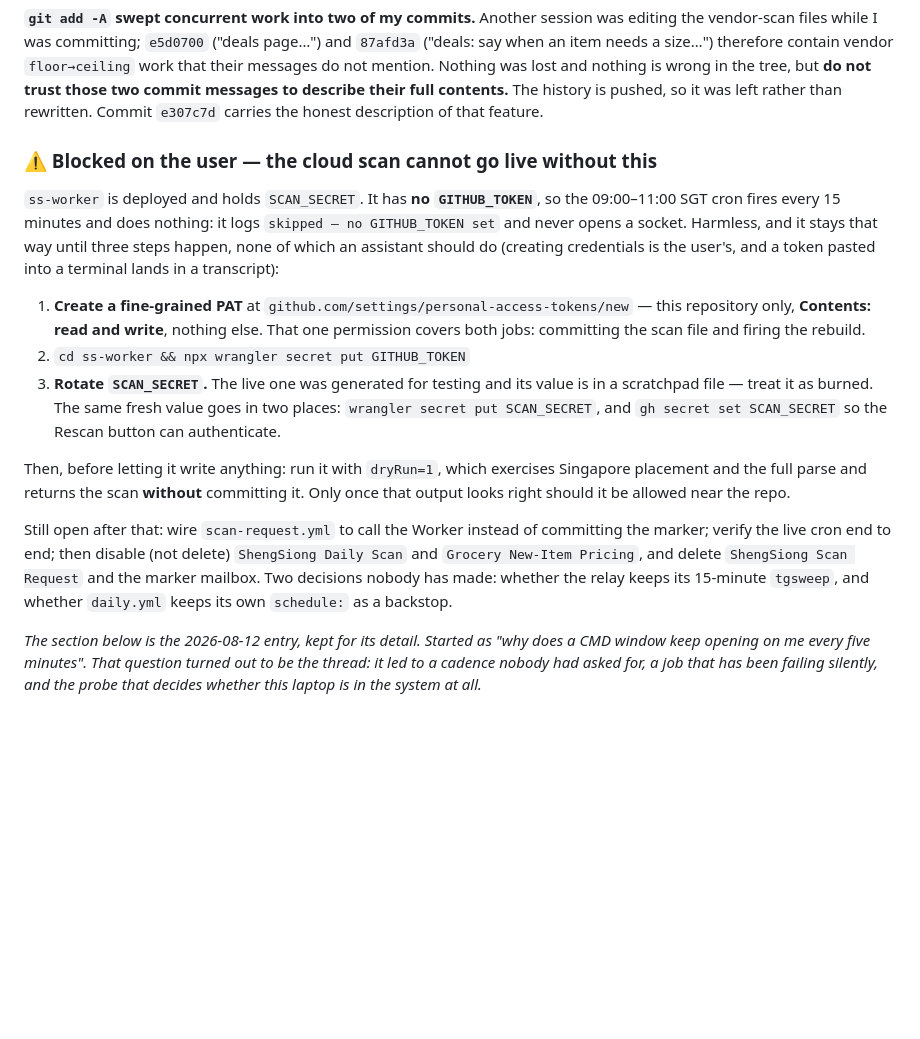
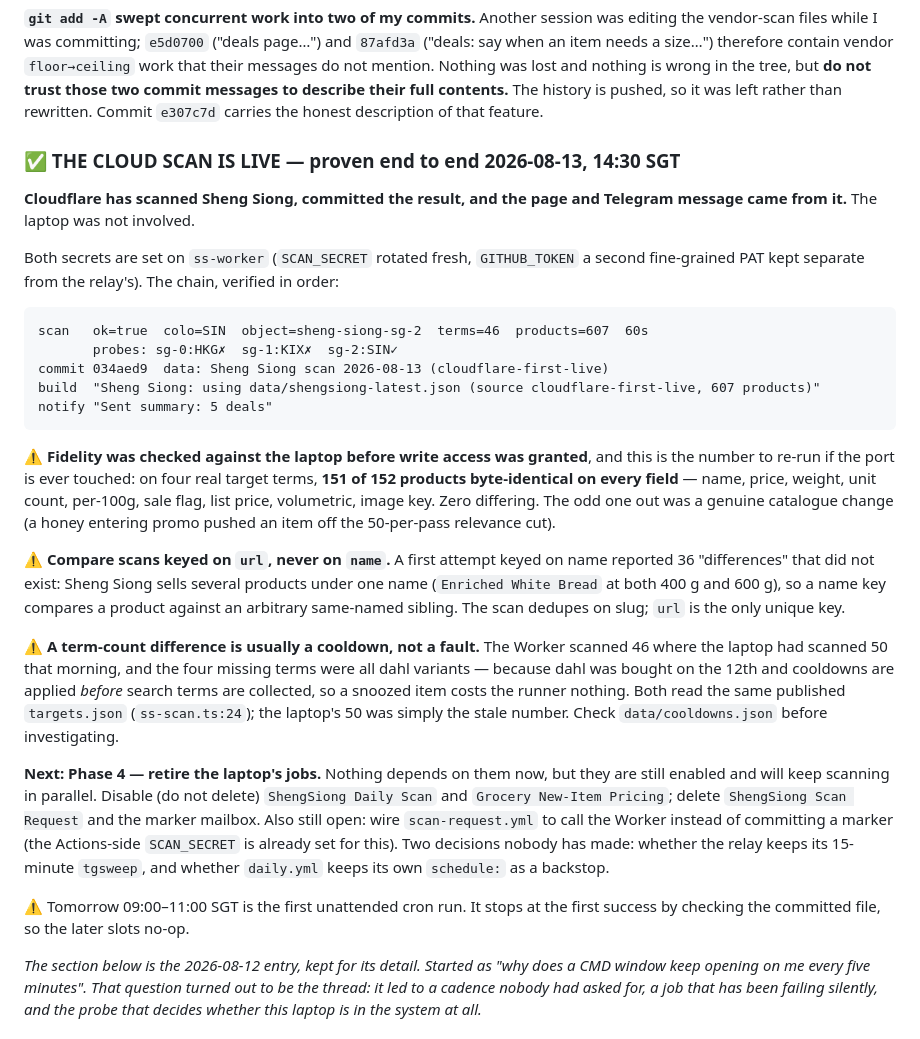
Before and after one commit to tmje30/NTUC-and-other-scrapers-nutrition, a Markdown page: HANDOVER.md, the part around the change. Rendered like a GitHub page; blank space fills up the shorter version.

Commit message:
docs: the cloud scan is live — Cloudflare scanned, committed and notified
Replaces the "blocked on the user" section, which is no longer true. Both secrets
are set and the whole chain ran without the laptop: scanned from SIN via
sheng-siong-sg-2 (sg-0 got Hong Kong, sg-1 Osaka), committed 034aed9, and the
page and the "5 deals" Telegram message were both built from that file.

Records the two measurement traps hit while verifying it, because both produced
confident wrong answers:

Compare scans keyed on `url`, never `name`. A name-keyed diff reported 36
differences that did not exist — Sheng Siong sells several products under one
name (Enriched White Bread at both 400 g and 600 g), so each was being compared
against an arbitrary same-named sibling. Keyed on url: 151 of 152 byte-identical
on every field, zero differing, the one outlier a genuine catalogue change.

A term-count difference is usually a cooldown. The Worker scanned 46 where the
laptop had scanned 50, and the four missing terms were all dahl — bought on the
12th, and cooldowns are applied before search terms are collected so a snoozed
item costs the runner nothing. Both ends read the same targets.json; the laptop's
50 was the stale number, not the Worker's 46.

Next is Phase 4: the laptop's jobs still run in parallel and nothing depends on
them.

Co-Authored-By: Claude Opus 5 <noreply@anthropic.com>

````diff
--- a/HANDOVER.md
+++ b/HANDOVER.md
@@ -1800,34 +1800,53 @@ nothing is wrong in the tree, but **do not trust those two commit messages to
 describe their full contents.** The history is pushed, so it was left rather than
 rewritten. Commit `e307c7d` carries the honest description of that feature.
 
-### ⚠️ Blocked on the user — the cloud scan cannot go live without this
-
-`ss-worker` is deployed and holds `SCAN_SECRET`. It has **no `GITHUB_TOKEN`**, so
-the 09:00–11:00 SGT cron fires every 15 minutes and does nothing: it logs
-`skipped — no GITHUB_TOKEN set` and never opens a socket. Harmless, and it stays
-that way until three steps happen, none of which an assistant should do (creating
-credentials is the user's, and a token pasted into a terminal lands in a
-transcript):
-
-1. **Create a fine-grained PAT** at `github.com/settings/personal-access-tokens/new`
-   — this repository only, **Contents: read and write**, nothing else. That one
-   permission covers both jobs: committing the scan file and firing the rebuild.
-2. `cd ss-worker && npx wrangler secret put GITHUB_TOKEN`
-3. **Rotate `SCAN_SECRET`.** The live one was generated for testing and its value
-   is in a scratchpad file — treat it as burned. The same fresh value goes in two
-   places: `wrangler secret put SCAN_SECRET`, and `gh secret set SCAN_SECRET` so
-   the Rescan button can authenticate.
-
-Then, before letting it write anything: run it with `dryRun=1`, which exercises
-Singapore placement and the full parse and returns the scan **without** committing
-it. Only once that output looks right should it be allowed near the repo.
-
-Still open after that: wire `scan-request.yml` to call the Worker instead of
-committing the marker; verify the live cron end to end; then disable (not delete)
-`ShengSiong Daily Scan` and `Grocery New-Item Pricing`, and delete `ShengSiong
-Scan Request` and the marker mailbox. Two decisions nobody has made: whether the
-relay keeps its 15-minute `tgsweep`, and whether `daily.yml` keeps its own
-`schedule:` as a backstop.
+### ✅ THE CLOUD SCAN IS LIVE — proven end to end 2026-08-13, 14:30 SGT
+
+**Cloudflare has scanned Sheng Siong, committed the result, and the page and
+Telegram message came from it.** The laptop was not involved.
+
+Both secrets are set on `ss-worker` (`SCAN_SECRET` rotated fresh, `GITHUB_TOKEN` a
+second fine-grained PAT kept separate from the relay's). The chain, verified in
+order:
+
+```
+scan   ok=true  colo=SIN  object=sheng-siong-sg-2  terms=46  products=607  60s
+       probes: sg-0:HKG✗  sg-1:KIX✗  sg-2:SIN✓
+commit 034aed9  data: Sheng Siong scan 2026-08-13 (cloudflare-first-live)
+build  "Sheng Siong: using data/shengsiong-latest.json (source cloudflare-first-live, 607 products)"
+notify "Sent summary: 5 deals"
+```
+
+⚠️ **Fidelity was checked against the laptop before write access was granted**, and
+this is the number to re-run if the port is ever touched: on four real target terms,
+**151 of 152 products byte-identical on every field** — name, price, weight, unit
+count, per-100g, sale flag, list price, volumetric, image key. Zero differing. The
+odd one out was a genuine catalogue change (a honey entering promo pushed an item
+off the 50-per-pass relevance cut).
+
+⚠️ **Compare scans keyed on `url`, never on `name`.** A first attempt keyed on name
+reported 36 "differences" that did not exist: Sheng Siong sells several products
+under one name (`Enriched White Bread` at both 400 g and 600 g), so a name key
+compares a product against an arbitrary same-named sibling. The scan dedupes on
+slug; `url` is the only unique key.
+
+⚠️ **A term-count difference is usually a cooldown, not a fault.** The Worker
+scanned 46 where the laptop had scanned 50 that morning, and the four missing terms
+were all dahl variants — because dahl was bought on the 12th and cooldowns are
+applied *before* search terms are collected, so a snoozed item costs the runner
+nothing. Both read the same published `targets.json` (`ss-scan.ts:24`); the laptop's
+50 was simply the stale number. Check `data/cooldowns.json` before investigating.
+
+**Next: Phase 4 — retire the laptop's jobs.** Nothing depends on them now, but they
+are still enabled and will keep scanning in parallel. Disable (do not delete)
+`ShengSiong Daily Scan` and `Grocery New-Item Pricing`; delete `ShengSiong Scan
+Request` and the marker mailbox. Also still open: wire `scan-request.yml` to call
+the Worker instead of committing a marker (the Actions-side `SCAN_SECRET` is already
+set for this). Two decisions nobody has made: whether the relay keeps its 15-minute
+`tgsweep`, and whether `daily.yml` keeps its own `schedule:` as a backstop.
+
+⚠️ Tomorrow 09:00–11:00 SGT is the first unattended cron run. It stops at the first
+success by checking the committed file, so the later slots no-op.
 
 *The section below is the 2026-08-12 entry, kept for its detail. Started as "why
 does a CMD window keep opening on me every five minutes". That question turned out
````
